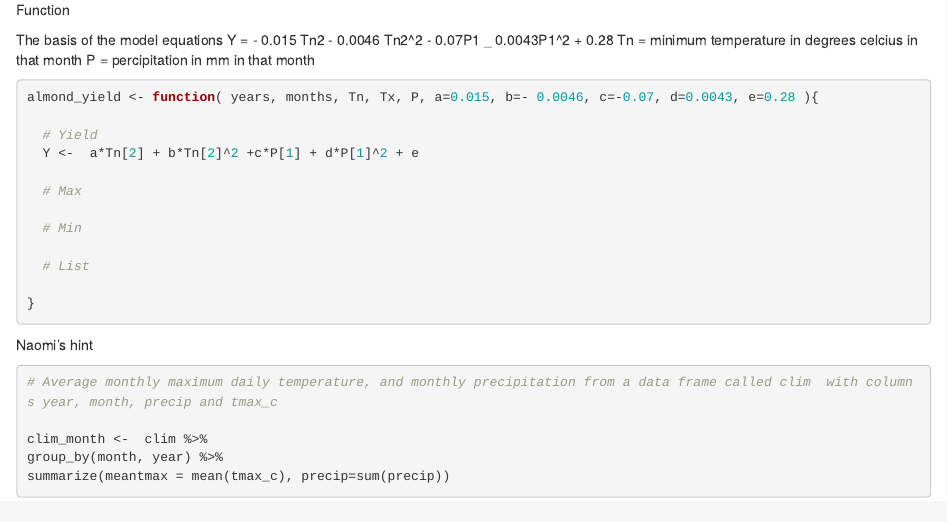
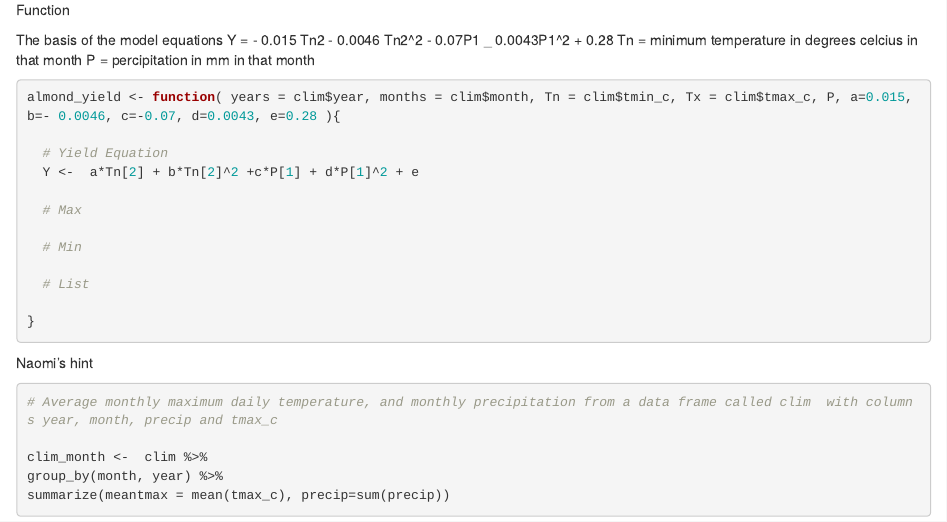
Before and after one commit to tcobian/ESM_232_Assignment-2, an R Markdown document (Assignment#2.Rmd): the page in a window 1100 px wide, from 210 px down. Rendered offline with R 4.5, knitr and Pandoc, with nearby package versions.

Commit message:
Connect funstion to the clim data

````diff
--- a/Assignment#2.Rmd
+++ b/Assignment#2.Rmd
@@ -22,9 +22,9 @@ Y = - 0.015 Tn2 - 0.0046 Tn2^2 - 0.07P1 _ 0.0043P1^2 + 0.28
 Tn = minimum temperature in degrees celcius in that month
 P = percipitation in mm in that month
 ```{r}
-almond_yield <- function( years, months, Tn, Tx, P, a=0.015, b=- 0.0046, c=-0.07, d=0.0043, e=0.28 ){
+almond_yield <- function( years = clim$year, months = clim$month, Tn = clim$tmin_c, Tx = clim$tmax_c, P, a=0.015, b=- 0.0046, c=-0.07, d=0.0043, e=0.28 ){
 
-  # Yield
+  # Yield Equation
   Y <-  a*Tn[2] + b*Tn[2]^2 +c*P[1] + d*P[1]^2 + e
 
   # Max
````
